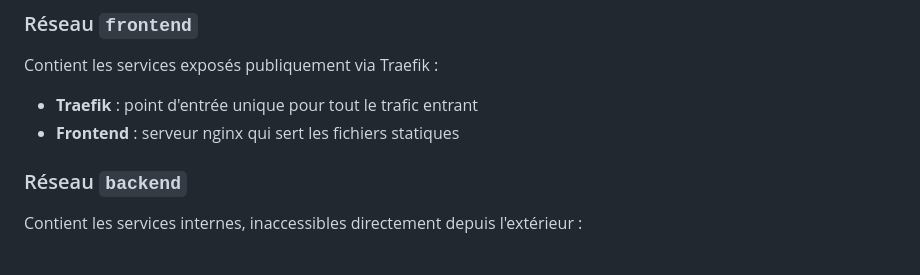
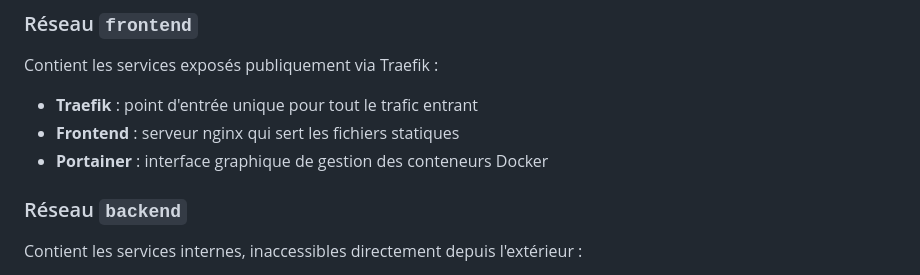
Before and after one commit to herve-beziat/devops-foundations, a Markdown page: docs/architecture-reseau.md, the part around the change. GitHub-like rendering.

```diff
--- a/docs/architecture-reseau.md
+++ b/docs/architecture-reseau.md
@@ -16,6 +16,7 @@ Le projet utilise deux réseaux Docker distincts pour isoler les services :
 Contient les services exposés publiquement via Traefik :
 - **Traefik** : point d'entrée unique pour tout le trafic entrant
 - **Frontend** : serveur nginx qui sert les fichiers statiques
+- **Portainer** : interface graphique de gestion des conteneurs Docker
 
 ### Réseau `backend`
 Contient les services internes, inaccessibles directement depuis l'extérieur :
```
Also changed, not shown: README.md (+1 -1 lines).
